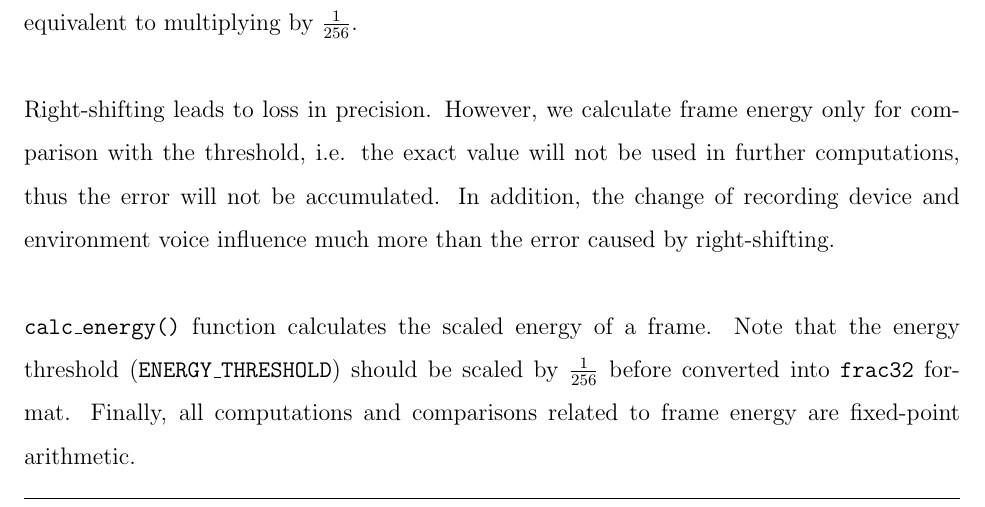
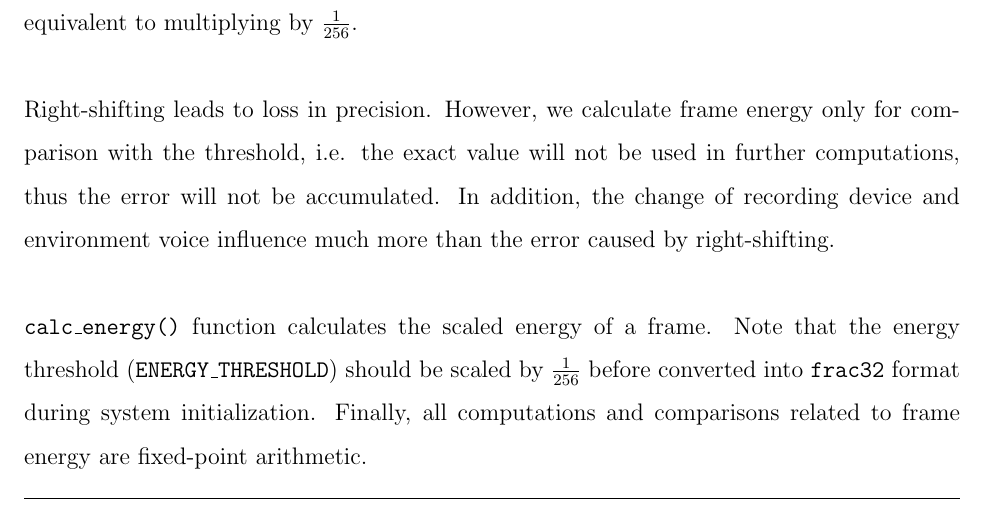
Before and after one commit to leeang/Signal-Processing-Toolbox, a LaTeX thesis (final report/report.tex, which reads final report/chapter/DSP.tex): part of page 26 of 32, cut so that both start at the same text. Compiled offline with pdfLaTeX.

Commit message:
update dsp

```diff
--- a/final report/chapter/DSP.tex
+++ b/final report/chapter/DSP.tex
@@ -313,4 +313,4 @@ From (\ref{eq:frame-energy}) and (\ref{hamming-inequation}), we have
 
 Right-shifting leads to loss in precision. However, we calculate frame energy only for comparison with the threshold, i.e. the exact value will not be used in further computations, thus the error will not be accumulated. In addition, the change of recording device and environment voice influence much more than the error caused by right-shifting.\\
 
-\texttt{calc\_energy()} function calculates the scaled energy of a frame. Note that the energy threshold (\texttt{ENERGY\_THRESHOLD}) should be scaled by $\frac{1}{256}$ before converted into \texttt{frac32} format. Finally, all computations and comparisons related to frame energy are fixed-point arithmetic.
+\texttt{calc\_energy()} function calculates the scaled energy of a frame. Note that the energy threshold (\texttt{ENERGY\_THRESHOLD}) should be scaled by $\frac{1}{256}$ before converted into \texttt{frac32} format during system initialization. Finally, all computations and comparisons related to frame energy are fixed-point arithmetic.
```
